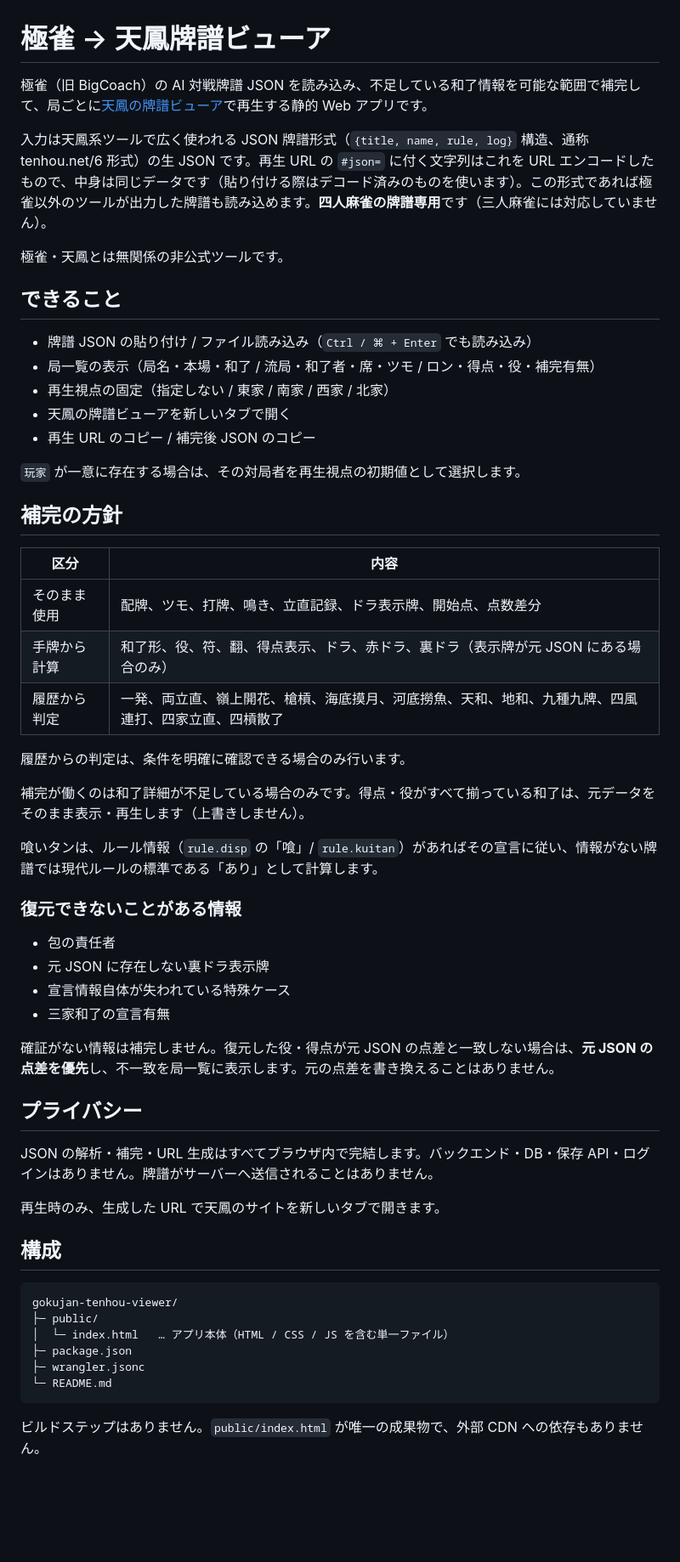
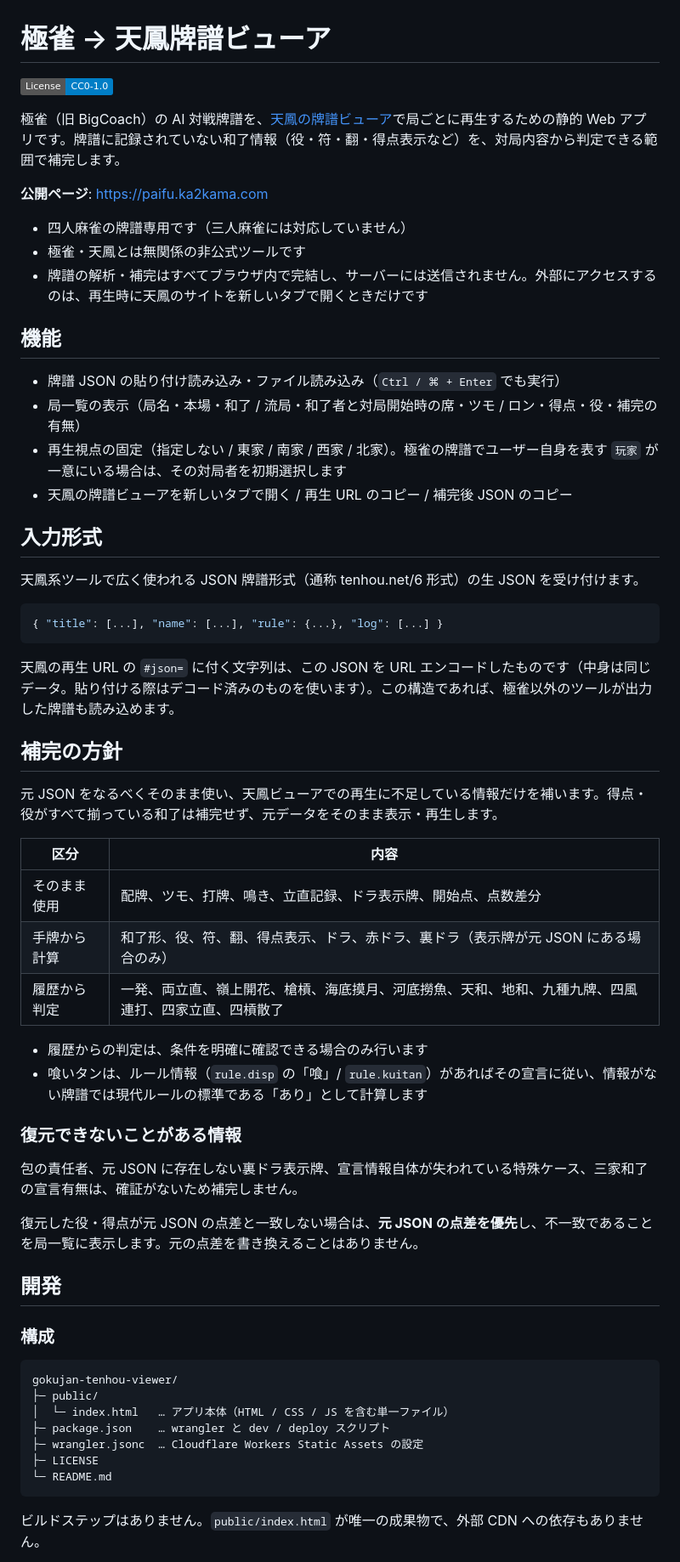
Before and after one commit to ka2kama/gokujan-tenhou-viewer, a Markdown page: README.md, the part around one of its changes. Shown at 85% size. GitHub-like rendering; badges without logos; blank space fills up the shorter version.

Commit message:
Restructure README as a proper deliverable
- Lead with what the tool is, the live URL (paifu.ka2kama.com), and
  the three tool-wide facts (4-player only, unofficial, browser-only
  processing) — the live URL was previously missing entirely
- Split the input-format explanation into its own section with the
  JSON skeleton, instead of a dense paragraph in the lead
- Reorder the completion policy as principle first (complete details
  pass through), then the source table, then rule handling
- Group 構成 / ローカル実行 / デプロイ / 開発方針 under a single
  開発 section, separating user-facing from contributor-facing docs
- Explain 玩家 (the player name Gokujan assigns to the user) at first
  use; add a license badge

Co-Authored-By: Claude Code <noreply@anthropic.com>

````diff
--- a/README.md
+++ b/README.md
@@ -1,22 +1,35 @@
 # 極雀 → 天鳳牌譜ビューア
 
-極雀（旧 BigCoach）の AI 対戦牌譜 JSON を読み込み、不足している和了情報を可能な範囲で補完して、局ごとに[天鳳の牌譜ビューア](https://tenhou.net/5/)で再生する静的 Web アプリです。
+[![License: CC0-1.0](https://img.shields.io/badge/License-CC0--1.0-blue)](./LICENSE)
 
-入力は天鳳系ツールで広く使われる JSON 牌譜形式（`{title, name, rule, log}` 構造、通称 tenhou.net/6 形式）の生 JSON です。再生 URL の `#json=` に付く文字列はこれを URL エンコードしたもので、中身は同じデータです（貼り付ける際はデコード済みのものを使います）。この形式であれば極雀以外のツールが出力した牌譜も読み込めます。**四人麻雀の牌譜専用**です（三人麻雀には対応していません）。
+極雀（旧 BigCoach）の AI 対戦牌譜を、[天鳳の牌譜ビューア](https://tenhou.net/5/)で局ごとに再生するための静的 Web アプリです。牌譜に記録されていない和了情報（役・符・翻・得点表示など）を、対局内容から判定できる範囲で補完します。
 
-極雀・天鳳とは無関係の非公式ツールです。
+**公開ページ**: https://paifu.ka2kama.com
 
-## できること
+- 四人麻雀の牌譜専用です（三人麻雀には対応していません）
+- 極雀・天鳳とは無関係の非公式ツールです
+- 牌譜の解析・補完はすべてブラウザ内で完結し、サーバーには送信されません。外部にアクセスするのは、再生時に天鳳のサイトを新しいタブで開くときだけです
 
-- 牌譜 JSON の貼り付け / ファイル読み込み（`Ctrl / ⌘ + Enter` でも読み込み）
-- 局一覧の表示（局名・本場・和了 / 流局・和了者・席・ツモ / ロン・得点・役・補完有無）
-- 再生視点の固定（指定しない / 東家 / 南家 / 西家 / 北家）
-- 天鳳の牌譜ビューアを新しいタブで開く
-- 再生 URL のコピー / 補完後 JSON のコピー
+## 機能
 
-`玩家` が一意に存在する場合は、その対局者を再生視点の初期値として選択します。
+- 牌譜 JSON の貼り付け読み込み・ファイル読み込み（`Ctrl / ⌘ + Enter` でも実行）
+- 局一覧の表示（局名・本場・和了 / 流局・和了者と対局開始時の席・ツモ / ロン・得点・役・補完の有無）
+- 再生視点の固定（指定しない / 東家 / 南家 / 西家 / 北家）。極雀の牌譜でユーザー自身を表す `玩家` が一意にいる場合は、その対局者を初期選択します
+- 天鳳の牌譜ビューアを新しいタブで開く / 再生 URL のコピー / 補完後 JSON のコピー
+
+## 入力形式
+
+天鳳系ツールで広く使われる JSON 牌譜形式（通称 tenhou.net/6 形式）の生 JSON を受け付けます。
+
+```json
+{ "title": [...], "name": [...], "rule": {...}, "log": [...] }
+```
+
+天鳳の再生 URL の `#json=` に付く文字列は、この JSON を URL エンコードしたものです（中身は同じデータ。貼り付ける際はデコード済みのものを使います）。この構造であれば、極雀以外のツールが出力した牌譜も読み込めます。
 
 ## 補完の方針
+
+元 JSON をなるべくそのまま使い、天鳳ビューアでの再生に不足している情報だけを補います。得点・役がすべて揃っている和了は補完せず、元データをそのまま表示・再生します。
 
 | 区分 | 内容 |
 |---|---|
@@ -24,35 +37,26 @@
 | 手牌から計算 | 和了形、役、符、翻、得点表示、ドラ、赤ドラ、裏ドラ（表示牌が元 JSON にある場合のみ） |
 | 履歴から判定 | 一発、両立直、嶺上開花、槍槓、海底摸月、河底撈魚、天和、地和、九種九牌、四風連打、四家立直、四槓散了 |
 
-履歴からの判定は、条件を明確に確認できる場合のみ行います。
-
-補完が働くのは和了詳細が不足している場合のみです。得点・役がすべて揃っている和了は、元データをそのまま表示・再生します（上書きしません）。
-
-喰いタンは、ルール情報（`rule.disp` の「喰」/ `rule.kuitan`）があればその宣言に従い、情報がない牌譜では現代ルールの標準である「あり」として計算します。
+- 履歴からの判定は、条件を明確に確認できる場合のみ行います
+- 喰いタンは、ルール情報（`rule.disp` の「喰」/ `rule.kuitan`）があればその宣言に従い、情報がない牌譜では現代ルールの標準である「あり」として計算します
 
 ### 復元できないことがある情報
 
-- 包の責任者
-- 元 JSON に存在しない裏ドラ表示牌
-- 宣言情報自体が失われている特殊ケース
-- 三家和了の宣言有無
+包の責任者、元 JSON に存在しない裏ドラ表示牌、宣言情報自体が失われている特殊ケース、三家和了の宣言有無は、確証がないため補完しません。
 
-確証がない情報は補完しません。復元した役・得点が元 JSON の点差と一致しない場合は、**元 JSON の点差を優先**し、不一致を局一覧に表示します。元の点差を書き換えることはありません。
+復元した役・得点が元 JSON の点差と一致しない場合は、**元 JSON の点差を優先**し、不一致であることを局一覧に表示します。元の点差を書き換えることはありません。
 
-## プライバシー
+## 開発
 
-JSON の解析・補完・URL 生成はすべてブラウザ内で完結します。バックエンド・DB・保存 API・ログインはありません。牌譜がサーバーへ送信されることはありません。
-
-再生時のみ、生成した URL で天鳳のサイトを新しいタブで開きます。
-
-## 構成
+### 構成
 
 ```text
 gokujan-tenhou-viewer/
 ├─ public/
 │  └─ index.html   … アプリ本体（HTML / CSS / JS を含む単一ファイル）
-├─ package.json
-├─ wrangler.jsonc
+├─ package.json    … wrangler と dev / deploy スクリプト
+├─ wrangler.jsonc  … Cloudflare Workers Static Assets の設定
+├─ LICENSE
 └─ README.md
 ```
 
````
Also changed, not shown: other parts of README.md (+6 -6 lines).
